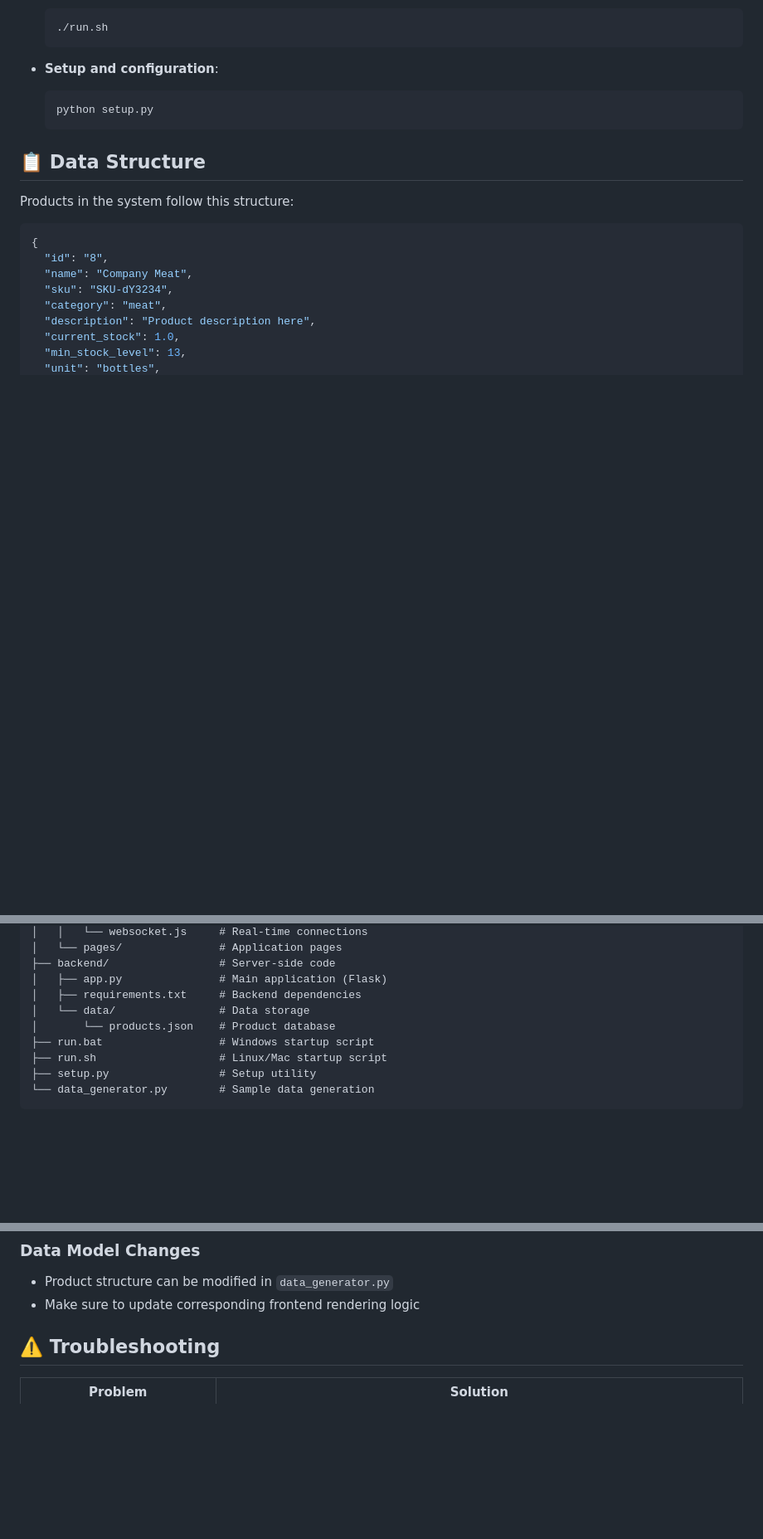
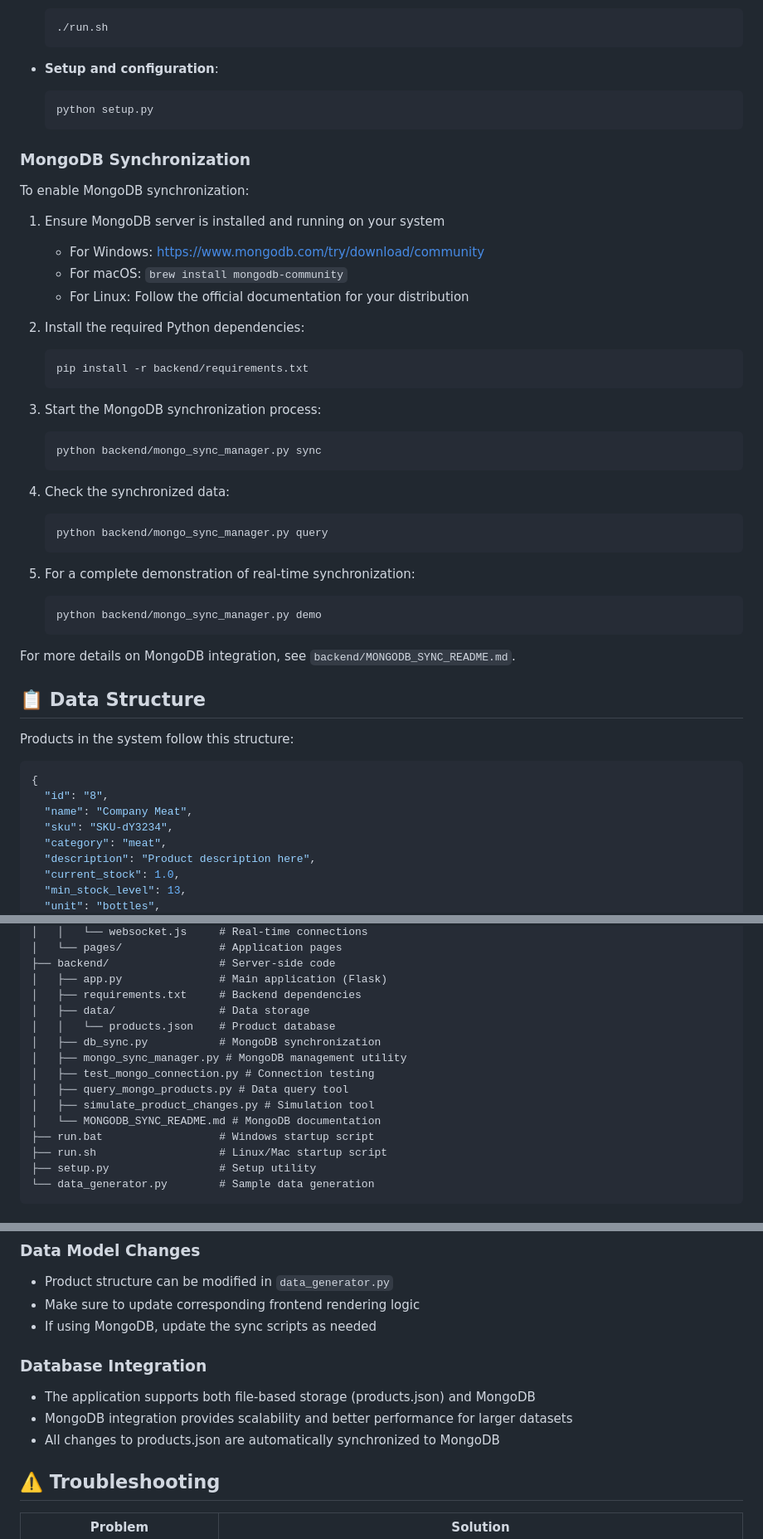
Before and after one commit to Tanish2212/Neunatics, a Markdown page: README.md, 3 parts joined by grey strips. Shown at 83% size. Rendered like a GitHub page; blank space fills up the shorter version.

Commit message:
Uopdated readme file also

````diff
--- a/README.md
+++ b/README.md
@@ -84,6 +92,37 @@ For convenience, the following alternative methods are available:
   python setup.py
   ```
 
+### MongoDB Synchronization
+
+To enable MongoDB synchronization:
+
+1. Ensure MongoDB server is installed and running on your system
+   - For Windows: https://www.mongodb.com/try/download/community
+   - For macOS: `brew install mongodb-community`
+   - For Linux: Follow the official documentation for your distribution
+
+2. Install the required Python dependencies:
+   ```bash
+   pip install -r backend/requirements.txt
+   ```
+
+3. Start the MongoDB synchronization process:
+   ```bash
+   python backend/mongo_sync_manager.py sync
+   ```
+
+4. Check the synchronized data:
+   ```bash
+   python backend/mongo_sync_manager.py query
+   ```
+
+5. For a complete demonstration of real-time synchronization:
+   ```bash
+   python backend/mongo_sync_manager.py demo
+   ```
+
+For more details on MongoDB integration, see `backend/MONGODB_SYNC_README.md`.
+
 ## 📋 Data Structure
 
 Products in the system follow this structure:
@@ -121,8 +160,14 @@ Neunatics/
 ├── backend/                 # Server-side code
 │   ├── app.py               # Main application (Flask)
 │   ├── requirements.txt     # Backend dependencies
-│   └── data/                # Data storage
-│       └── products.json    # Product database
+│   ├── data/                # Data storage
+│   │   └── products.json    # Product database
+│   ├── db_sync.py           # MongoDB synchronization
+│   ├── mongo_sync_manager.py # MongoDB management utility
+│   ├── test_mongo_connection.py # Connection testing
+│   ├── query_mongo_products.py # Data query tool
+│   ├── simulate_product_changes.py # Simulation tool
+│   └── MONGODB_SYNC_README.md # MongoDB documentation
 ├── run.bat                  # Windows startup script
 ├── run.sh                   # Linux/Mac startup script
 ├── setup.py                 # Setup utility
@@ -154,6 +199,13 @@ The application uses Flask with SocketIO for real-time communication:
 
 - Product structure can be modified in `data_generator.py`
 - Make sure to update corresponding frontend rendering logic
+- If using MongoDB, update the sync scripts as needed
+
+### Database Integration
+
+- The application supports both file-based storage (products.json) and MongoDB
+- MongoDB integration provides scalability and better performance for larger datasets
+- All changes to products.json are automatically synchronized to MongoDB
 
 ## ⚠️ Troubleshooting
 
````
Also changed, not shown: other parts of README.md (+11 -0 lines).
